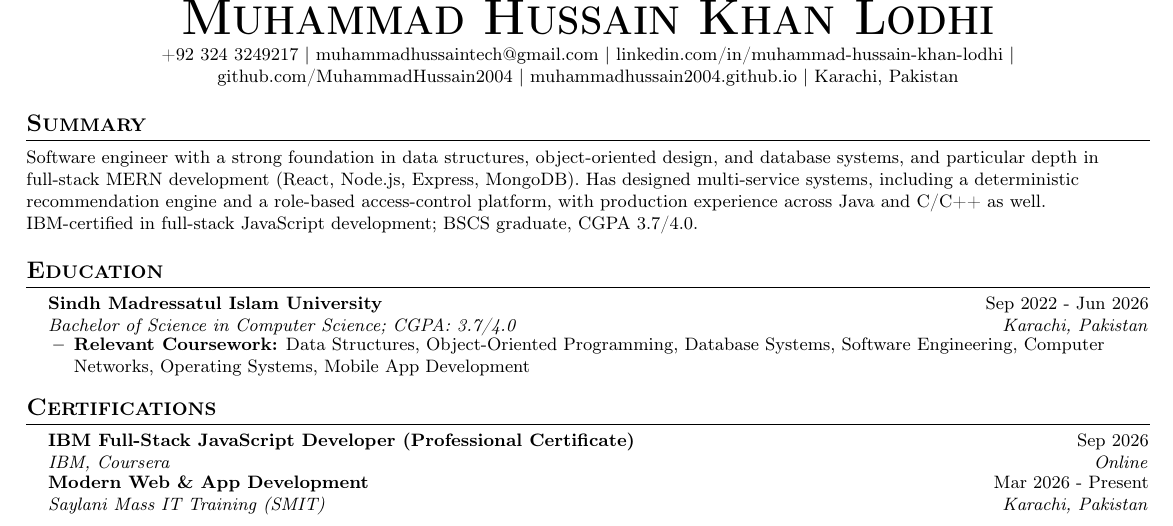
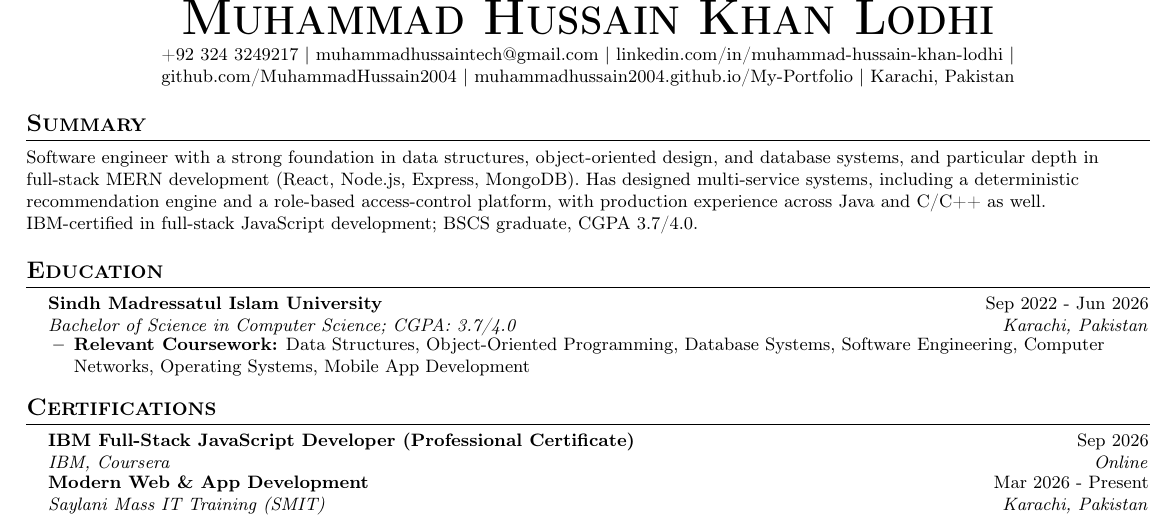
Before and after one commit to MuhammadHussain2004/resume, a LaTeX CV (Muhammad_Hussain_Resume.tex): part of the page, cut so that both start at the same text. Compiled offline with pdfLaTeX.

Commit message:
fix: update portfolio link after repo rename to My-Portfolio
The portfolio repo moved from MuhammadHussain2004.github.io (user Pages,
served at the domain root) to My-Portfolio (project Pages, served under
/My-Portfolio/). Updated the contact header accordingly.

Co-Authored-By: Claude Sonnet 5 <noreply@anthropic.com>

```diff
--- a/Muhammad_Hussain_Resume.tex
+++ b/Muhammad_Hussain_Resume.tex
@@ -69,7 +69,7 @@
     \href{mailto:muhammadhussaintech@gmail.com}{muhammadhussaintech@gmail.com} $|$
     \href{https://linkedin.com/in/muhammad-hussain-khan-lodhi}{linkedin.com/in/muhammad-hussain-khan-lodhi} $|$
     \href{https://github.com/MuhammadHussain2004}{github.com/MuhammadHussain2004} $|$
-    \href{https://muhammadhussain2004.github.io/}{muhammadhussain2004.github.io} $|$
+    \href{https://muhammadhussain2004.github.io/My-Portfolio/}{muhammadhussain2004.github.io/My-Portfolio} $|$
     Karachi, Pakistan
 \end{center}
 
```
